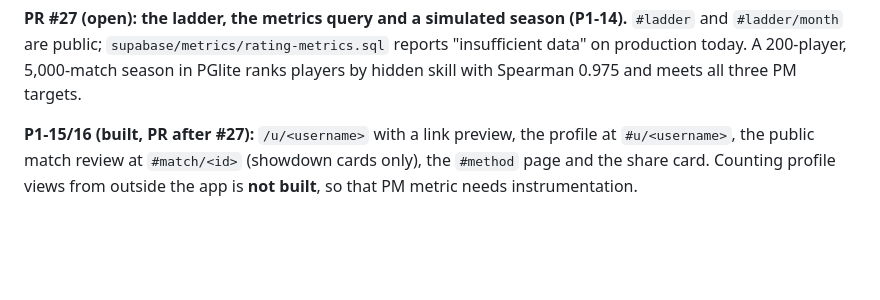
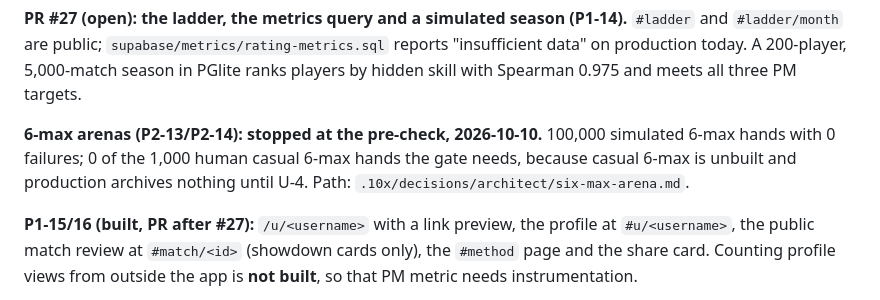
Before and after one commit to Backpacked333/QuantPoker, a Markdown page: .10x/status.md, the part around the change. Rendered like a GitHub page; blank space fills up the shorter version.

Commit message:
state(architect): 6-max arena pre-check: 100k simulated hands pass, 0 of 1,000 human hands
The arena mission stops before its design note: the gate needs 0
failures over 100k simulated 6-max hands (met: seed 20261010, and 11/11
CI soaks) and over the first 1,000 human casual 6-max hands (not met:
casual 6-max is unbuilt and production has archived 0 hands, U-4). The
shortest path to the gate is recorded with the read-only query to check
it.

Co-Authored-By: Claude Opus 5.5 <noreply@anthropic.com>
Claude-Session: https://claude.ai/code/session_01PMpUgmBiksSqbQV3aV4V2j

```diff
--- a/.10x/status.md
+++ b/.10x/status.md
@@ -54,6 +54,8 @@ Merged and deployed, each one verified in production after its merge:
 - **#26:** rated quick-match pairs the closest rating within 100 + 50 per minute of waiting, re-pairing every 15 s, under the 2-a-day pair cap. Devin found a real race (a search cancelled during the rating read could come back as a ghost), fixed in the same PR. The deployed Worker carries both, and `verify-deploy` passed. Simulated median wait: 29 s at 10 players online.
 
 **PR #27 (open): the ladder, the metrics query and a simulated season (P1-14).** `#ladder` and `#ladder/month` are public; `supabase/metrics/rating-metrics.sql` reports "insufficient data" on production today. A 200-player, 5,000-match season in PGlite ranks players by hidden skill with Spearman 0.975 and meets all three PM targets.
+
+**6-max arenas (P2-13/P2-14): stopped at the pre-check, 2026-10-10.** 100,000 simulated 6-max hands with 0 failures; 0 of the 1,000 human casual 6-max hands the gate needs, because casual 6-max is unbuilt and production archives nothing until U-4. Path: `.10x/decisions/architect/six-max-arena.md`.
 
 **P1-15/16 (built, PR after #27):** `/u/<username>` with a link preview, the profile at `#u/<username>`, the public match review at `#match/<id>` (showdown cards only), the `#method` page and the share card. Counting profile views from outside the app is **not built**, so that PM metric needs instrumentation.
 
```
Also changed, not shown: 2 other files.
